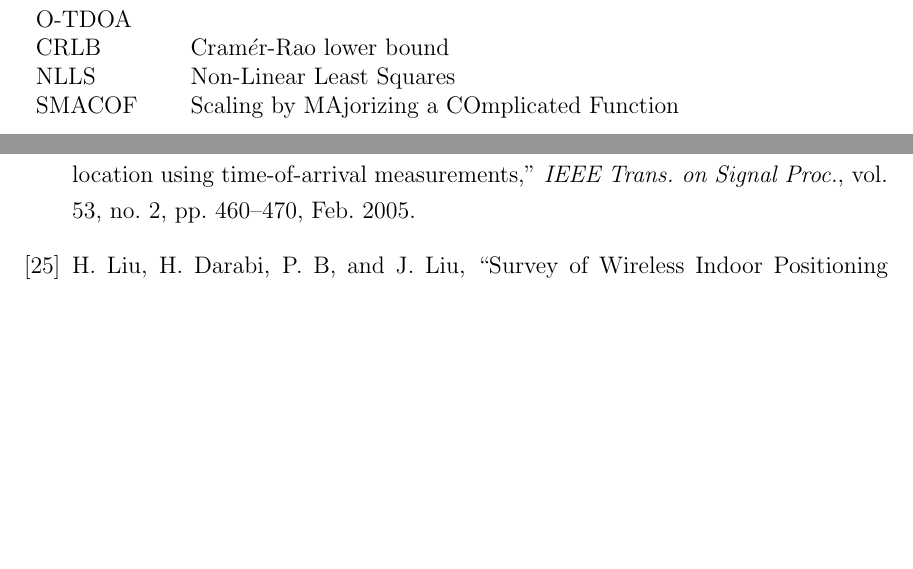
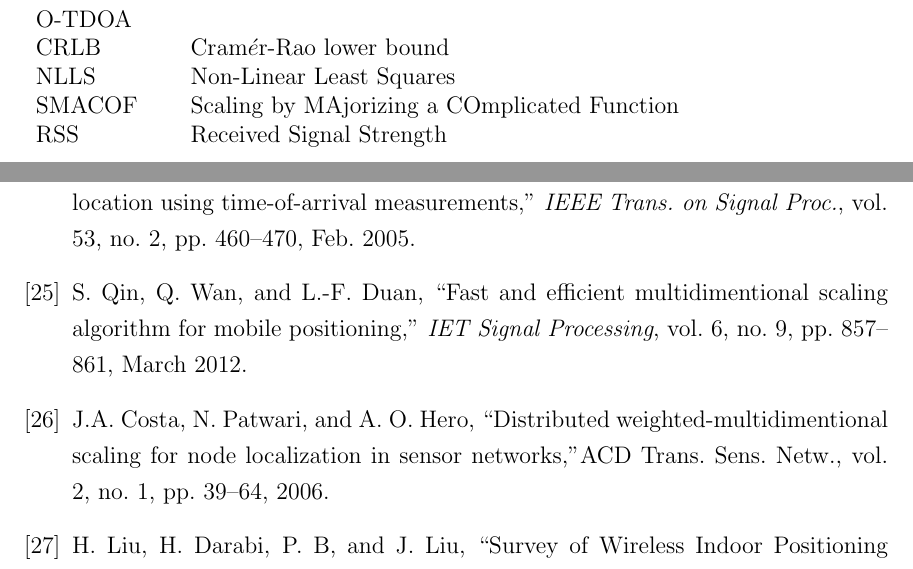
Before and after one commit to dariosul/thesis, a LaTeX thesis (MAScthesis.tex, which reads biblio.tex, frontmatter/abbrev.tex): two parts of pages 6 and 52 of 53, joined at a grey line, cut so that both start at the same text, the shorter picture padded with empty space. Compiled offline with pdfLaTeX.

Commit message:
putting thoughts together

```diff
--- a/biblio.tex
+++ b/biblio.tex
@@ -76,8 +76,14 @@ N. Bissantz, L. D\"umbgen, A. Munk, and B.  Stratmann, ``Convergence analysis of
 %\bibitem{Weiz}
 %E. Weiszfeld, ``On the point for which the sum of the distances to n given points is minimum,'' {\em Ann. Oper. Res.,}, vol. 167, pp. 7--41, 2009; translated from the French original [Tohoku Math. J., 43 (1937), pp. 355--386] and annotated by F. Plastria.
 
-\bibitem{CheungSo}
+\bibitem{classMDS}
 K. W. Cheung and H. C. So, ``A multidimensional scaling framework for mobile location using time-of-arrival measurements,'' {\em IEEE Trans. on Signal Proc.}, vol. 53, no. 2, pp. 460--470, Feb. 2005.
+
+\bibitem{fastMDS}
+S. Qin, Q. Wan, and L.-F. Duan, ``Fast and efficient multidimentional scaling algorithm for mobile positioning,'' {\em IET Signal Processing}, vol. 6, no. 9, pp. 857--861, March 2012.
+
+\bibitem{dwMDS}
+J.A. Costa, N. Patwari, and A. O. Hero, ``Distributed weighted-multidimentional scaling for node localization in sensor networks,''ACD Trans. Sens. Netw., vol. 2, no. 1, pp. 39--64, 2006.
 
 \bibitem{Liu}
 H. Liu, H. Darabi, P. B, and J. Liu, ``Survey of Wireless Indoor Positioning Techniques and Systems,'' {\em IEEE Trans. on Systems, Man and Cybernetics. Part C: Applications and Revies}, vol. 37, no. 6, pp. 1067--1080, Nov. 2007.
--- a/frontmatter/abbrev.tex
+++ b/frontmatter/abbrev.tex
@@ -36,5 +36,6 @@ O-TDOA & \\
 CRLB & Cram$\acute{e}$r-Rao  lower  bound \\
 NLLS & Non-Linear Least Squares \\
 SMACOF & Scaling by MAjorizing a COmplicated Function \\
+RSS & Received Signal Strength \\
 \end{tabular}
 \end{table}
```
Also changed, not shown: chapters/3/chapter_irw.tex (+1 -1 lines), chapters/4/chapter_pccp.tex (+14 -2 lines), MAScthesis.pdf, biblio.tex (2 more changed lines), 1 other file.
